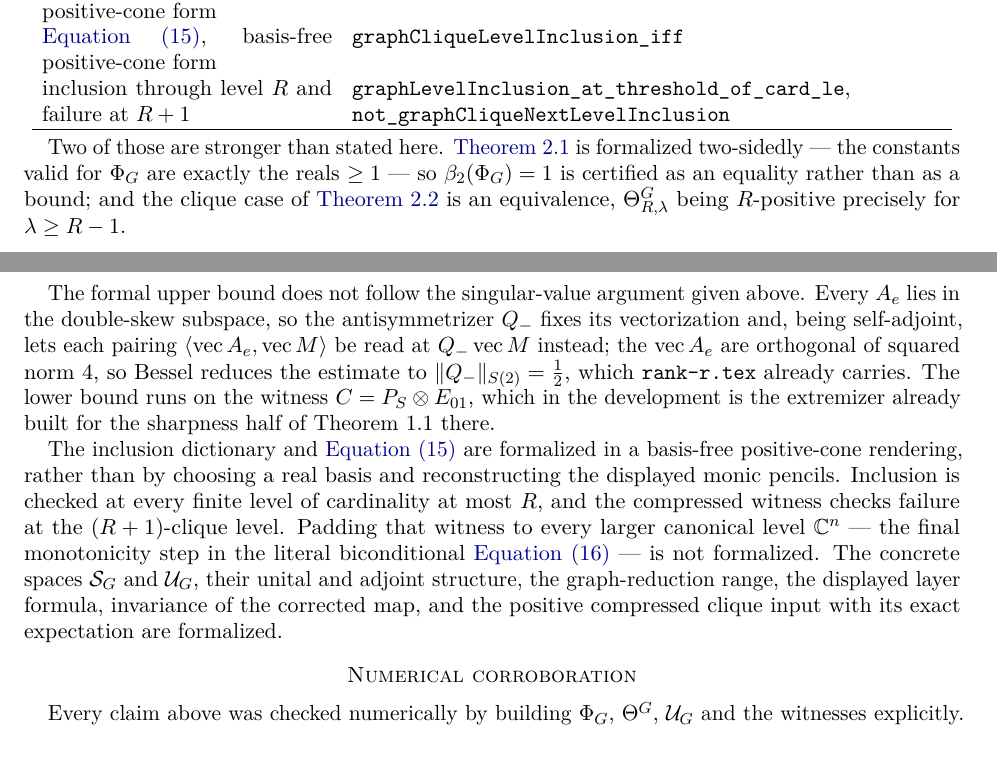
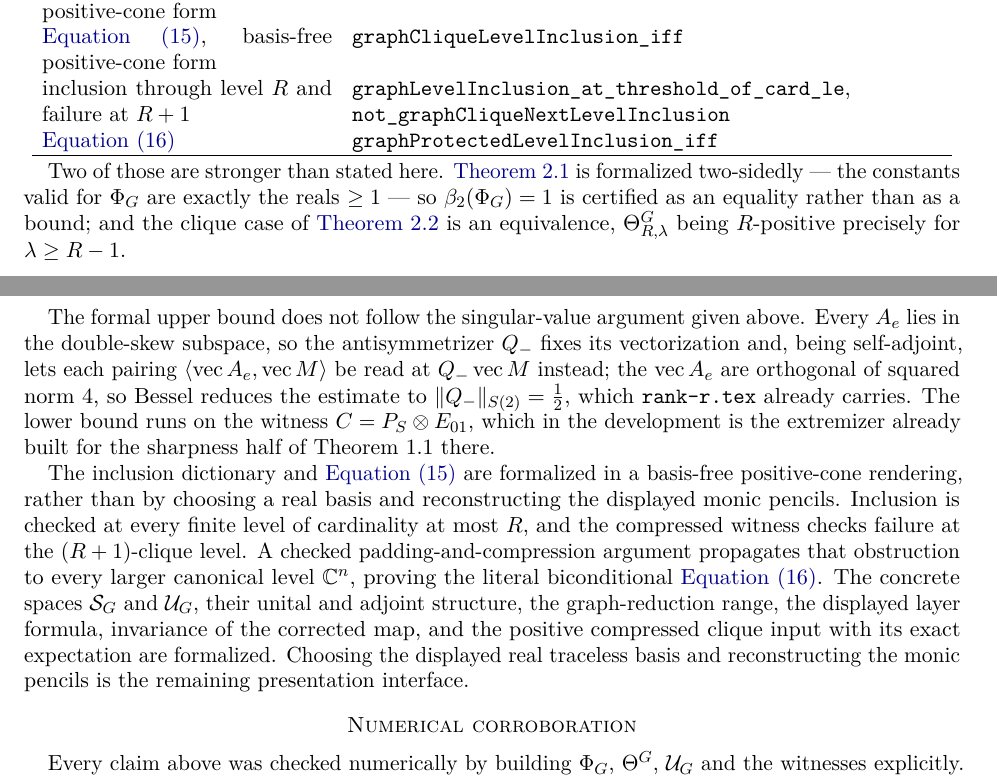
Before and after one commit to elazarg/rank-r, a LaTeX paper (paper/derivation-graph-inclusion.tex): two parts of pages 5 and 6 of 6, joined at a grey line, cut so that both start at the same text. Compiled offline with pdfLaTeX.

Commit message:
Formalize the full graph level separation

```diff
--- a/paper/derivation-graph-inclusion.tex
+++ b/paper/derivation-graph-inclusion.tex
@@ -454,6 +454,8 @@ $\lambda^*_R(\Phi)\le(R-1)\beta_2(\Phi)$ of \cref{eq:lamstar}
 inclusion through level $R$ and failure at $R+1$
   & \texttt{graphLevelInclusion\_at\_threshold\_of\_card\_le},
     \texttt{not\_graphCliqueNextLevelInclusion}\\
+\cref{eq:levels}
+  & \texttt{graphProtectedLevelInclusion\_iff}\\
 \hline
 \end{tabular}
 \end{center}
@@ -478,12 +480,14 @@ The inclusion dictionary and \cref{eq:exact} are formalized in a basis-free
 positive-cone rendering, rather than by choosing a real basis and reconstructing
 the displayed monic pencils.  Inclusion is checked at every finite level of
 cardinality at most $R$, and the compressed witness checks failure at the
-$(R+1)$-clique level.  Padding that witness to every larger canonical level
-$\mathbb C^n$ --- the final monotonicity step in the literal biconditional
-\cref{eq:levels} --- is not formalized.  The concrete spaces $\cS_G$ and
+$(R+1)$-clique level.  A checked padding-and-compression argument propagates
+that obstruction to every larger canonical level $\mathbb C^n$, proving the
+literal biconditional \cref{eq:levels}.  The concrete spaces $\cS_G$ and
 $\cU_G$, their unital and adjoint structure, the graph-reduction range, the
 displayed layer formula, invariance of the corrected map, and the positive
-compressed clique input with its exact expectation are formalized.
+compressed clique input with its exact expectation are formalized.  Choosing
+the displayed real traceless basis and reconstructing the monic pencils is the
+remaining presentation interface.
 
 \section*{Numerical corroboration}
 
```
Also changed, not shown: FORMALIZATION.md (+2 -3 lines), README.md, 2 other files.
